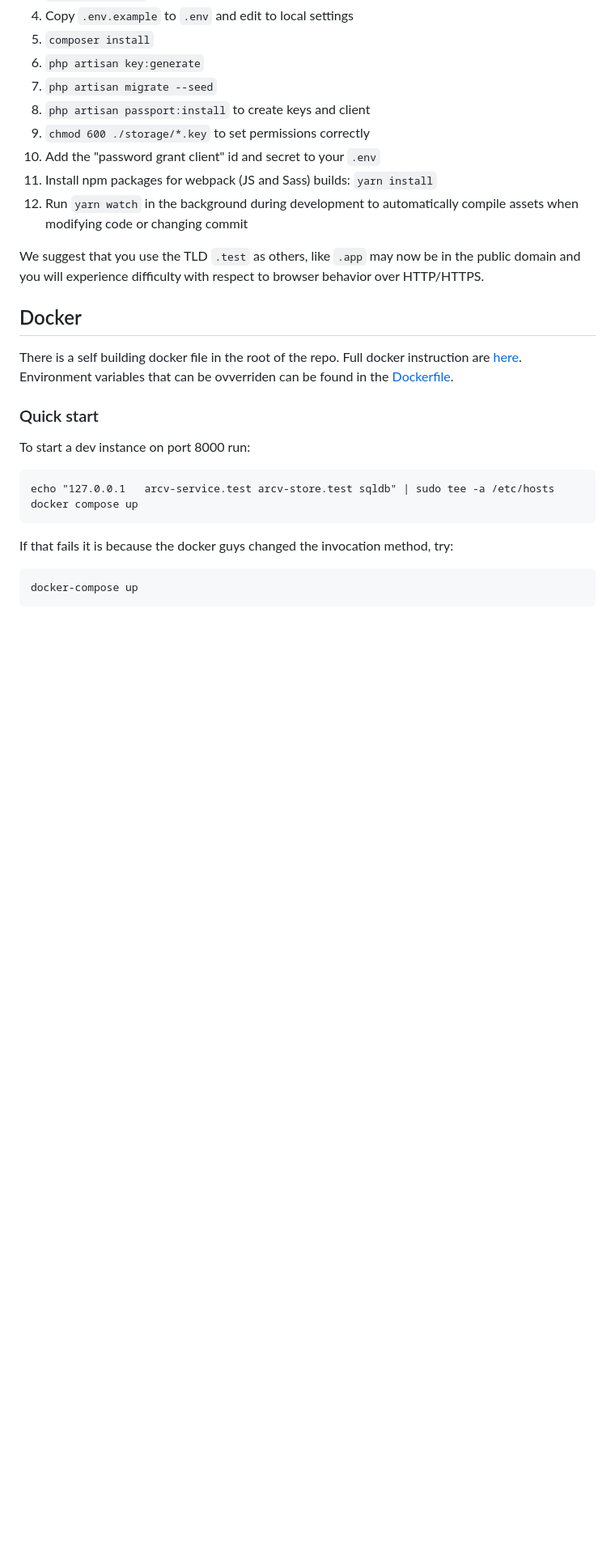
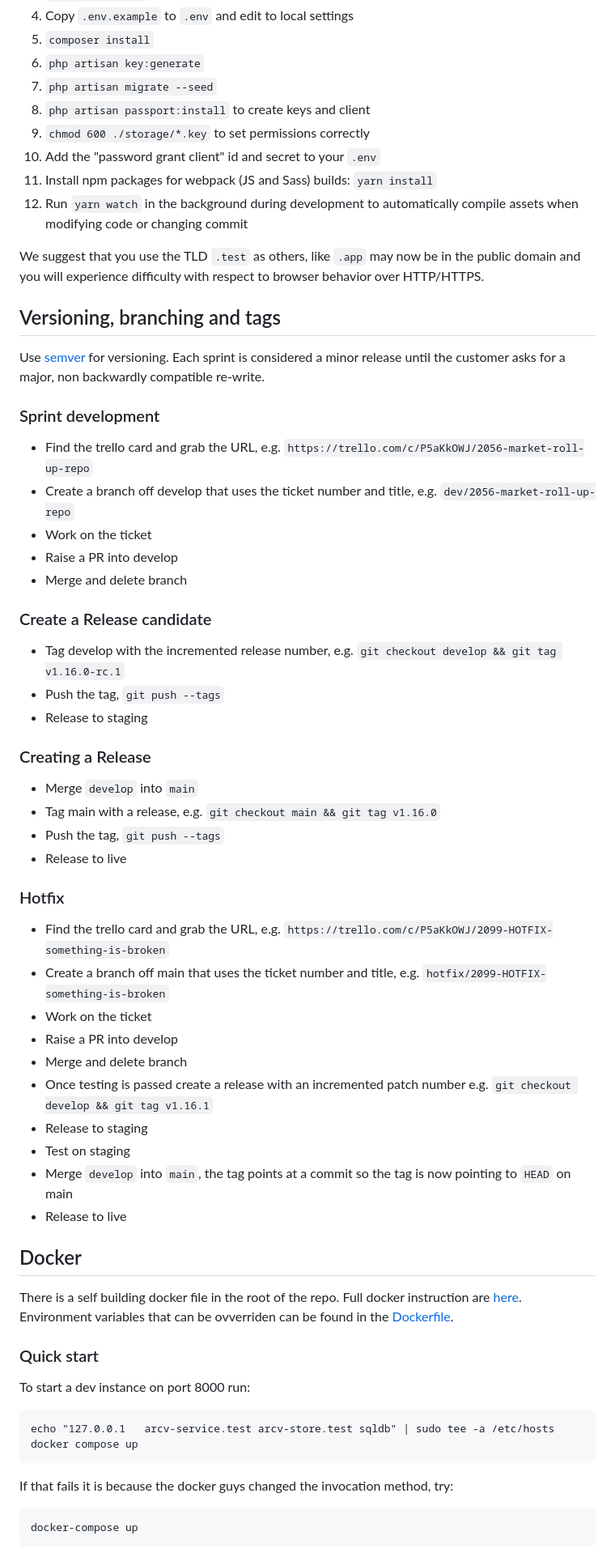
Before and after one commit to neontribe/ARCVService, a Markdown page: README.md, the part around one of its changes. Shown at 81% size. Rendered like a GitHub page; blank space fills up the shorter version.

Commit message:
docs: new tagging proposal

```diff
--- a/README.md
+++ b/README.md
@@ -19,6 +19,46 @@ ARCV Service is the service portal and API for ARCV Market.
 12. Run `yarn watch` in the background during development to automatically compile assets when modifying code or changing commit
 
 We suggest that you use the TLD `.test` as others, like `.app` may now be in the public domain and you will experience difficulty with respect to browser behavior over HTTP/HTTPS.
+
+## Versioning, branching and tags
+
+Use [semver](https://semver.org/) for versioning. Each sprint is considered a minor release until the customer asks for a major, non backwardly compatible re-write.
+
+### Sprint development
+
+ * Find the trello card and grab the URL, e.g. `https://trello.com/c/P5aKkOWJ/2056-market-roll-up-repo`
+ * Create a branch off develop that uses the ticket number and title, e.g. `dev/2056-market-roll-up-repo`
+ * Work on the ticket
+ * Raise a PR into develop
+ * Merge and delete branch
+
+### Create a Release candidate
+
+ * Tag develop with the incremented release number, e.g. `git checkout develop && git tag v1.16.0-rc.1`
+ * Push the tag, `git push --tags`
+ * Release to staging
+
+### Creating a Release
+
+ * Merge `develop` into `main`
+ * Tag main with a release, e.g. `git checkout main && git tag v1.16.0`
+ * Push the tag, `git push --tags`
+ * Release to live
+
+### Hotfix
+
+ * Find the trello card and grab the URL, e.g. `https://trello.com/c/P5aKkOWJ/2099-HOTFIX-something-is-broken`
+ * Create a branch off main that uses the ticket number and title, e.g. `hotfix/2099-HOTFIX-something-is-broken`
+ * Work on the ticket
+ * Raise a PR into develop
+ * Merge and delete branch
+ * Once testing is passed create a release with an incremented patch number e.g. `git checkout develop && git tag v1.16.1`
+ * Release to staging
+ * Test on staging
+ * Merge `develop` into `main`, the tag points at a commit so the tag is now pointing to `HEAD` on main
+ * Release to live
+
+
 
 ## Docker
 
```
Also changed, not shown: other parts of README.md (+6 -5 lines).
